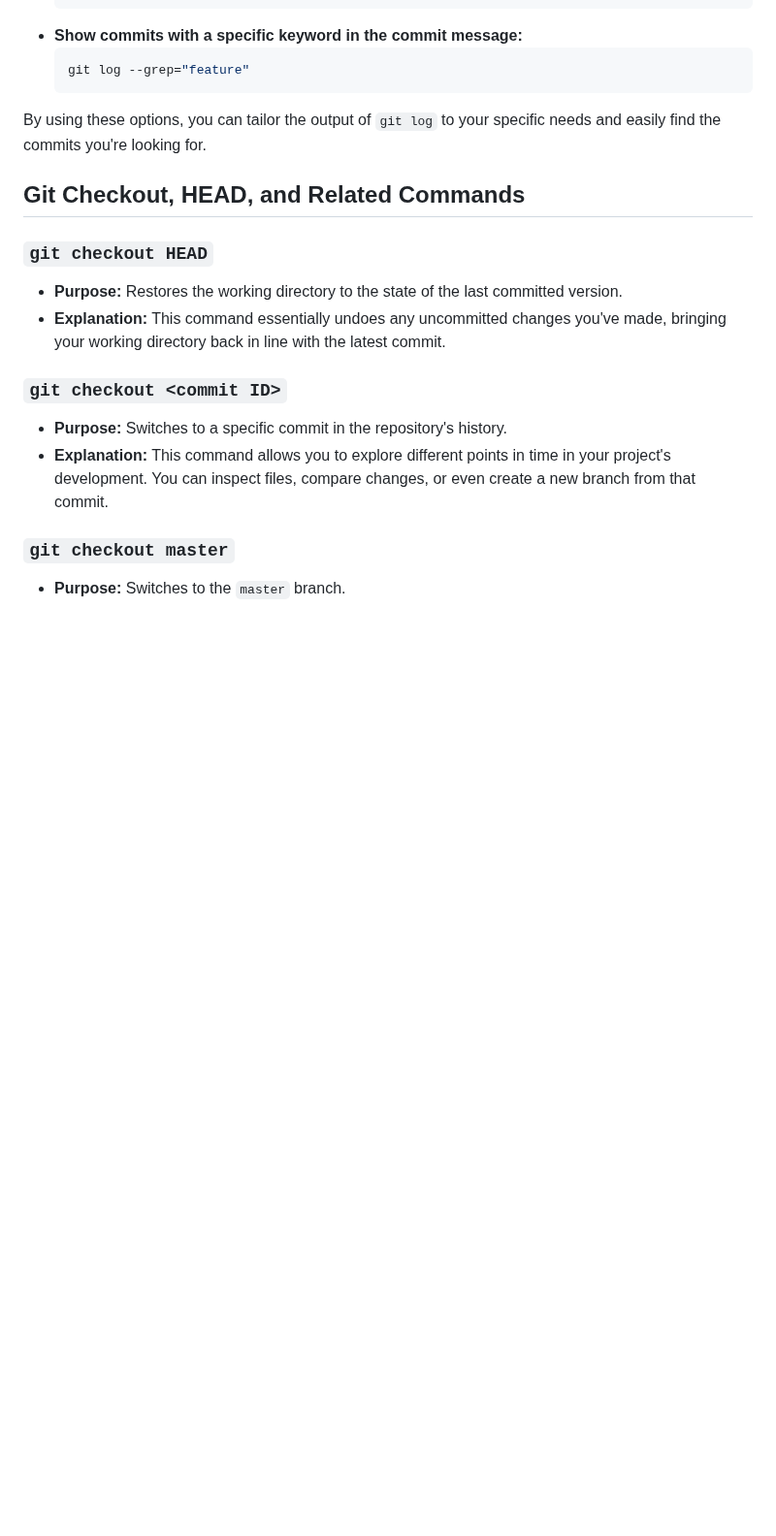
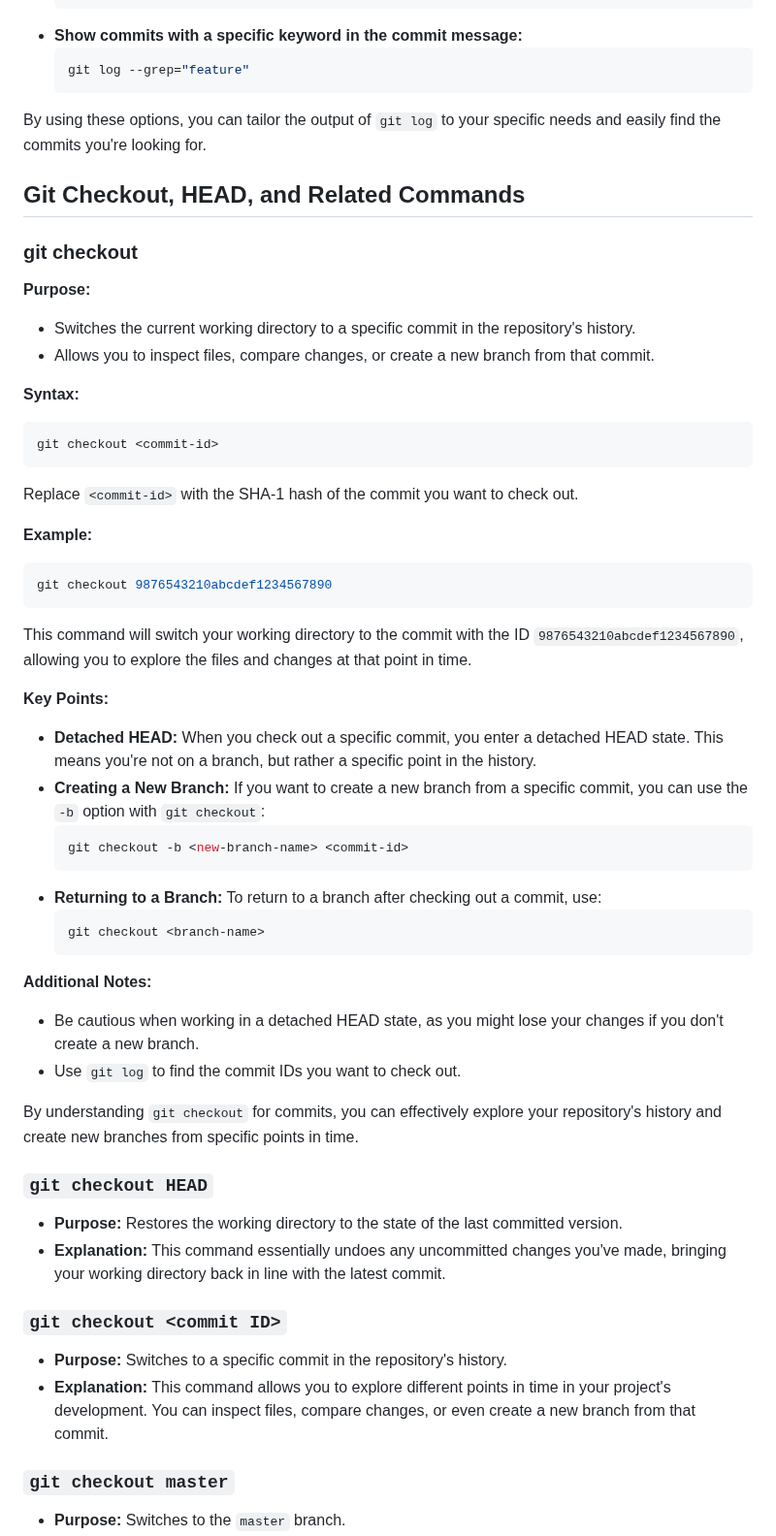
Before and after one commit to sanu151/git-tutorial, a Markdown page: README.md, the part around the change. Shown at 97% size. Drawn GitHub-style; blank space fills up the shorter version.

````diff
--- a/README.md
+++ b/README.md
@@ -432,6 +432,49 @@ By using these options, you can tailor the output of `git log` to your specific
 
 ## Git Checkout, HEAD, and Related Commands
 
+ ### git checkout
+
+**Purpose:**
+
+* Switches the current working directory to a specific commit in the repository's history.
+* Allows you to inspect files, compare changes, or create a new branch from that commit.
+
+**Syntax:**
+
+```bash
+git checkout <commit-id>
+```
+
+Replace `<commit-id>` with the SHA-1 hash of the commit you want to check out.
+
+**Example:**
+
+```bash
+git checkout 9876543210abcdef1234567890
+```
+
+This command will switch your working directory to the commit with the ID `9876543210abcdef1234567890`, allowing you to explore the files and changes at that point in time.
+
+**Key Points:**
+
+* **Detached HEAD:** When you check out a specific commit, you enter a detached HEAD state. This means you're not on a branch, but rather a specific point in the history.
+* **Creating a New Branch:** If you want to create a new branch from a specific commit, you can use the `-b` option with `git checkout`:
+  ```bash
+  git checkout -b <new-branch-name> <commit-id>
+  ```
+* **Returning to a Branch:** To return to a branch after checking out a commit, use:
+  ```bash
+  git checkout <branch-name>
+  ```
+
+**Additional Notes:**
+
+* Be cautious when working in a detached HEAD state, as you might lose your changes if you don't create a new branch.
+* Use `git log` to find the commit IDs you want to check out.
+
+By understanding `git checkout` for commits, you can effectively explore your repository's history and create new branches from specific points in time.
+
+
 ### `git checkout HEAD`
 * **Purpose:** Restores the working directory to the state of the last committed version.
 * **Explanation:** This command essentially undoes any uncommitted changes you've made, bringing your working directory back in line with the latest commit.
````
